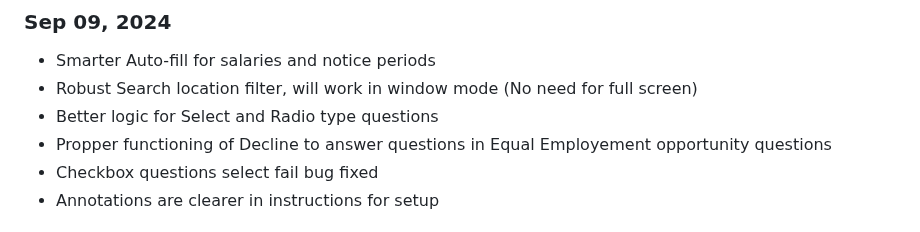
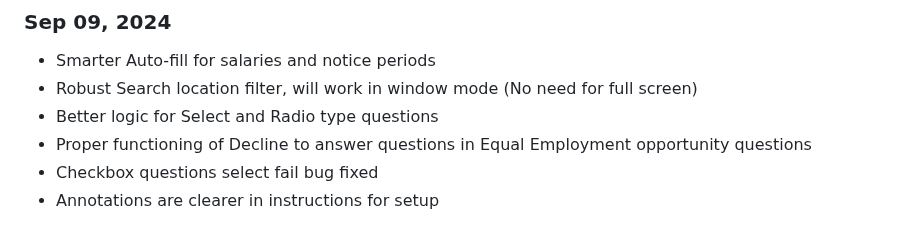
Before and after one commit to Srivatsav-Busi/Linkedln_job_application, a Markdown page: README.md, the part around the change. Drawn GitHub-style.

```diff
--- a/README.md
+++ b/README.md
@@ -148,7 +148,7 @@ With heartfelt appreciation, <br>
 - Smarter Auto-fill for salaries and notice periods
 - Robust Search location filter, will work in window mode (No need for full screen)
 - Better logic for Select and Radio type questions
-- Propper functioning of Decline to answer questions in Equal Employement opportunity questions
+- Proper functioning of Decline to answer questions in Equal Employment opportunity questions
 - Checkbox questions select fail bug fixed
 - Annotations are clearer in instructions for setup
 
```
